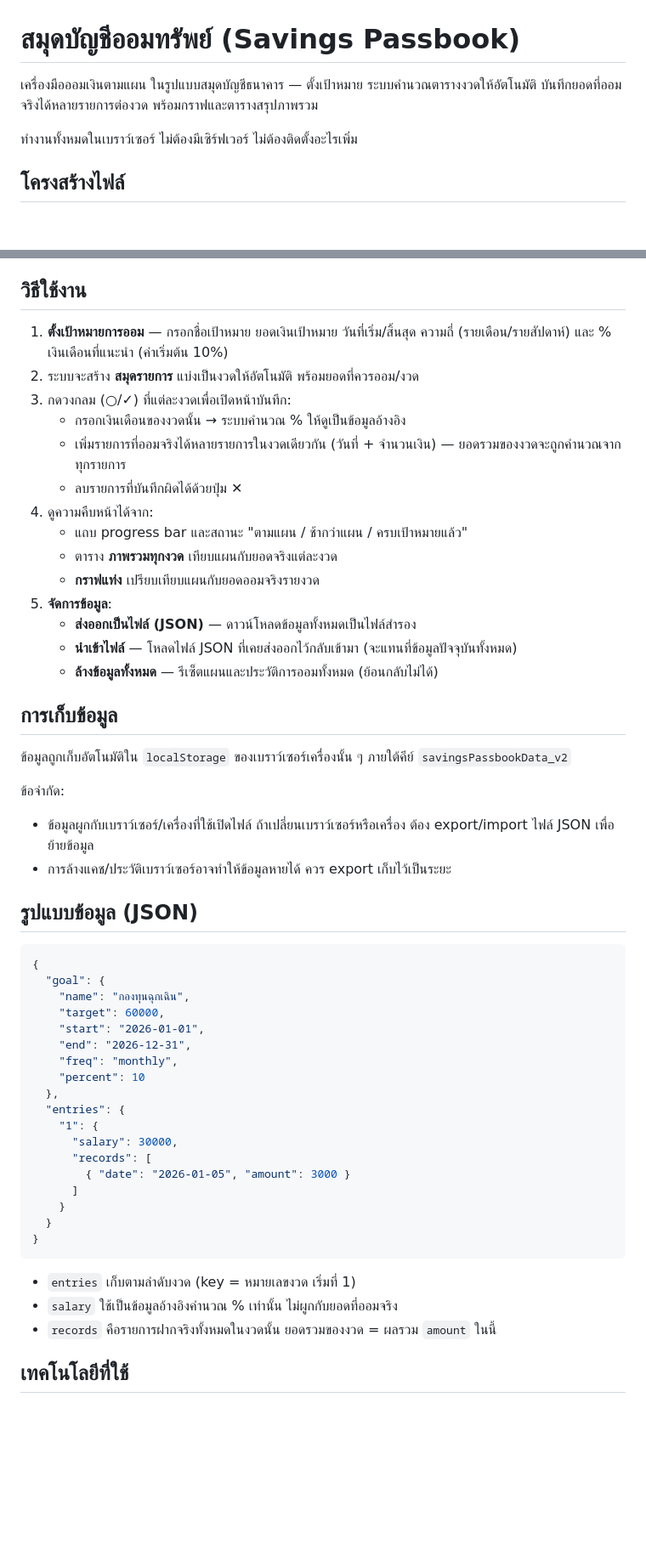
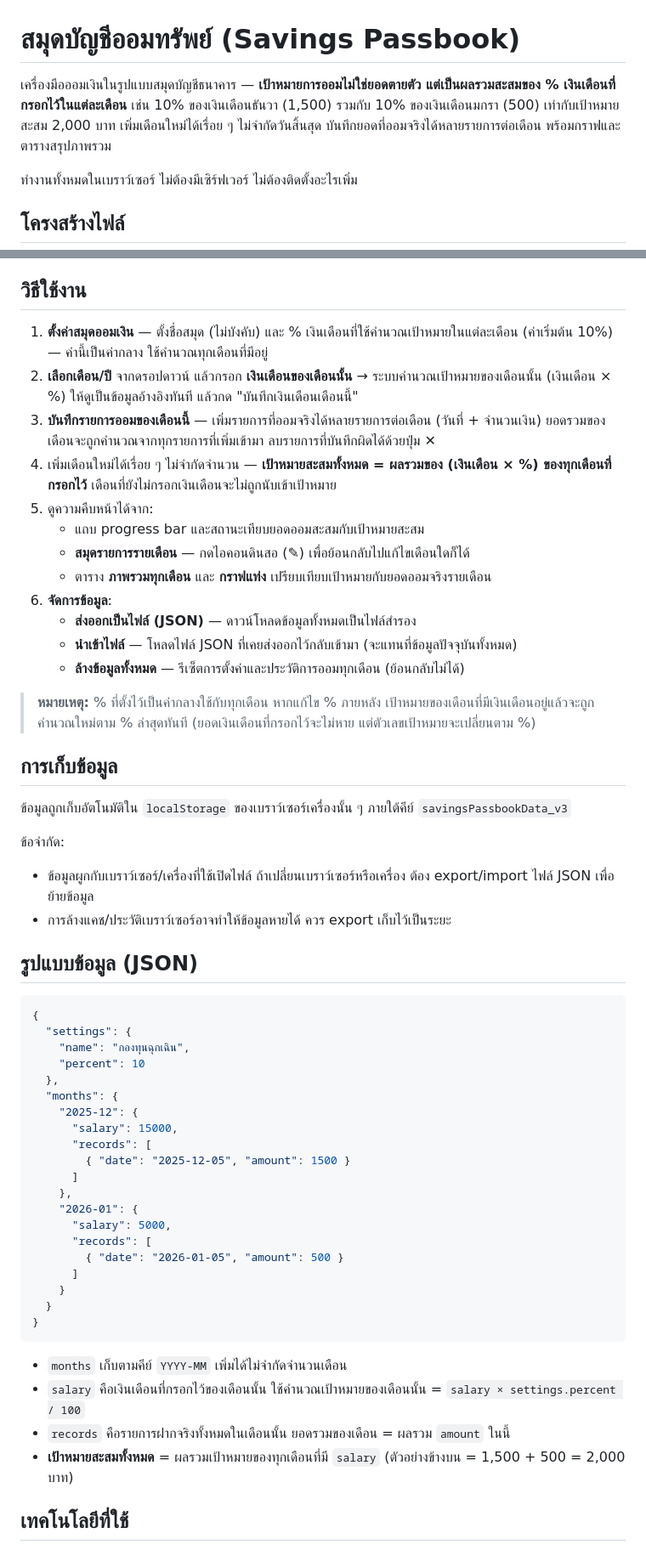
Before and after one commit to coliklove2547-afk/mycash, a Markdown page: README.md, 2 parts joined by grey strips. Shown at 85% size. Drawn GitHub-style; blank space fills up the shorter version.

````diff
--- a/README.md
+++ b/README.md
@@ -1,6 +1,6 @@
 # สมุดบัญชีออมทรัพย์ (Savings Passbook)
 
-เครื่องมือออมเงินตามแผน ในรูปแบบสมุดบัญชีธนาคาร — ตั้งเป้าหมาย ระบบคำนวณตารางงวดให้อัตโนมัติ บันทึกยอดที่ออมจริงได้หลายรายการต่องวด พร้อมกราฟและตารางสรุปภาพรวม
+เครื่องมือออมเงินในรูปแบบสมุดบัญชีธนาคาร — **เป้าหมายการออมไม่ใช่ยอดตายตัว แต่เป็นผลรวมสะสมของ % เงินเดือนที่กรอกไว้ในแต่ละเดือน** เช่น 10% ของเงินเดือนธันวา (1,500) รวมกับ 10% ของเงินเดือนมกรา (500) เท่ากับเป้าหมายสะสม 2,000 บาท เพิ่มเดือนใหม่ได้เรื่อย ๆ ไม่จำกัดวันสิ้นสุด บันทึกยอดที่ออมจริงได้หลายรายการต่อเดือน พร้อมกราฟและตารางสรุปภาพรวม
 
 ทำงานทั้งหมดในเบราว์เซอร์ ไม่ต้องมีเซิร์ฟเวอร์ ไม่ต้องติดตั้งอะไรเพิ่ม
 
@@ -18,24 +18,24 @@ savings-passbook/
 
 ## วิธีใช้งาน
 
-1. **ตั้งเป้าหมายการออม** — กรอกชื่อเป้าหมาย ยอดเงินเป้าหมาย วันที่เริ่ม/สิ้นสุด ความถี่ (รายเดือน/รายสัปดาห์) และ % เงินเดือนที่แนะนำ (ค่าเริ่มต้น 10%)
-2. ระบบจะสร้าง **สมุดรายการ** แบ่งเป็นงวดให้อัตโนมัติ พร้อมยอดที่ควรออม/งวด
-3. กดวงกลม (○/✓) ที่แต่ละงวดเพื่อเปิดหน้าบันทึก:
-   - กรอกเงินเดือนของงวดนั้น → ระบบคำนวณ % ให้ดูเป็นข้อมูลอ้างอิง
-   - เพิ่มรายการที่ออมจริงได้หลายรายการในงวดเดียวกัน (วันที่ + จำนวนเงิน) — ยอดรวมของงวดจะถูกคำนวณจากทุกรายการ
-   - ลบรายการที่บันทึกผิดได้ด้วยปุ่ม ✕
-4. ดูความคืบหน้าได้จาก:
-   - แถบ progress bar และสถานะ "ตามแผน / ช้ากว่าแผน / ครบเป้าหมายแล้ว"
-   - ตาราง **ภาพรวมทุกงวด** เทียบแผนกับยอดจริงแต่ละงวด
-   - **กราฟแท่ง** เปรียบเทียบแผนกับยอดออมจริงรายงวด
-5. **จัดการข้อมูล**:
+1. **ตั้งค่าสมุดออมเงิน** — ตั้งชื่อสมุด (ไม่บังคับ) และ % เงินเดือนที่ใช้คำนวณเป้าหมายในแต่ละเดือน (ค่าเริ่มต้น 10%) — ค่านี้เป็นค่ากลาง ใช้คำนวณทุกเดือนที่มีอยู่
+2. **เลือกเดือน/ปี** จากดรอปดาวน์ แล้วกรอก **เงินเดือนของเดือนนั้น** → ระบบคำนวณเป้าหมายของเดือนนั้น (เงินเดือน × %) ให้ดูเป็นข้อมูลอ้างอิงทันที แล้วกด "บันทึกเงินเดือนเดือนนี้"
+3. **บันทึกรายการออมของเดือนนี้** — เพิ่มรายการที่ออมจริงได้หลายรายการต่อเดือน (วันที่ + จำนวนเงิน) ยอดรวมของเดือนจะถูกคำนวณจากทุกรายการที่เพิ่มเข้ามา ลบรายการที่บันทึกผิดได้ด้วยปุ่ม ✕
+4. เพิ่มเดือนใหม่ได้เรื่อย ๆ ไม่จำกัดจำนวน — **เป้าหมายสะสมทั้งหมด = ผลรวมของ (เงินเดือน × %) ของทุกเดือนที่กรอกไว้** เดือนที่ยังไม่กรอกเงินเดือนจะไม่ถูกนับเข้าเป้าหมาย
+5. ดูความคืบหน้าได้จาก:
+   - แถบ progress bar และสถานะเทียบยอดออมสะสมกับเป้าหมายสะสม
+   - **สมุดรายการรายเดือน** — กดไอคอนดินสอ (✎) เพื่อย้อนกลับไปแก้ไขเดือนใดก็ได้
+   - ตาราง **ภาพรวมทุกเดือน** และ **กราฟแท่ง** เปรียบเทียบเป้าหมายกับยอดออมจริงรายเดือน
+6. **จัดการข้อมูล**:
    - **ส่งออกเป็นไฟล์ (JSON)** — ดาวน์โหลดข้อมูลทั้งหมดเป็นไฟล์สำรอง
    - **นำเข้าไฟล์** — โหลดไฟล์ JSON ที่เคยส่งออกไว้กลับเข้ามา (จะแทนที่ข้อมูลปัจจุบันทั้งหมด)
-   - **ล้างข้อมูลทั้งหมด** — รีเซ็ตแผนและประวัติการออมทั้งหมด (ย้อนกลับไม่ได้)
+   - **ล้างข้อมูลทั้งหมด** — รีเซ็ตการตั้งค่าและประวัติการออมทุกเดือน (ย้อนกลับไม่ได้)
+
+> **หมายเหตุ:** % ที่ตั้งไว้เป็นค่ากลางใช้กับทุกเดือน หากแก้ไข % ภายหลัง เป้าหมายของเดือนที่มีเงินเดือนอยู่แล้วจะถูกคำนวณใหม่ตาม % ล่าสุดทันที (ยอดเงินเดือนที่กรอกไว้จะไม่หาย แต่ตัวเลขเป้าหมายจะเปลี่ยนตาม %)
 
 ## การเก็บข้อมูล
 
-ข้อมูลถูกเก็บอัตโนมัติใน `localStorage` ของเบราว์เซอร์เครื่องนั้น ๆ ภายใต้คีย์ `savingsPassbookData_v2`
+ข้อมูลถูกเก็บอัตโนมัติใน `localStorage` ของเบราว์เซอร์เครื่องนั้น ๆ ภายใต้คีย์ `savingsPassbookData_v3`
 
 ข้อจำกัด:
 - ข้อมูลผูกกับเบราว์เซอร์/เครื่องที่ใช้เปิดไฟล์ ถ้าเปลี่ยนเบราว์เซอร์หรือเครื่อง ต้อง export/import ไฟล์ JSON เพื่อย้ายข้อมูล
@@ -45,28 +45,31 @@ savings-passbook/
 
 ```json
 {
-  "goal": {
+  "settings": {
     "name": "กองทุนฉุกเฉิน",
-    "target": 60000,
-    "start": "2026-01-01",
-    "end": "2026-12-31",
-    "freq": "monthly",
     "percent": 10
   },
-  "entries": {
-    "1": {
-      "salary": 30000,
+  "months": {
+    "2025-12": {
+      "salary": 15000,
       "records": [
-        { "date": "2026-01-05", "amount": 3000 }
+        { "date": "2025-12-05", "amount": 1500 }
+      ]
+    },
+    "2026-01": {
+      "salary": 5000,
+      "records": [
+        { "date": "2026-01-05", "amount": 500 }
       ]
     }
   }
 }
 ```
 
-- `entries` เก็บตามลำดับงวด (key = หมายเลขงวด เริ่มที่ 1)
-- `salary` ใช้เป็นข้อมูลอ้างอิงคำนวณ % เท่านั้น ไม่ผูกกับยอดที่ออมจริง
-- `records` คือรายการฝากจริงทั้งหมดในงวดนั้น ยอดรวมของงวด = ผลรวม `amount` ในนี้
+- `months` เก็บตามคีย์ `YYYY-MM` เพิ่มได้ไม่จำกัดจำนวนเดือน
+- `salary` คือเงินเดือนที่กรอกไว้ของเดือนนั้น ใช้คำนวณเป้าหมายของเดือนนั้น = `salary × settings.percent / 100`
+- `records` คือรายการฝากจริงทั้งหมดในเดือนนั้น ยอดรวมของเดือน = ผลรวม `amount` ในนี้
+- **เป้าหมายสะสมทั้งหมด** = ผลรวมเป้าหมายของทุกเดือนที่มี `salary` (ตัวอย่างข้างบน = 1,500 + 500 = 2,000 บาท)
 
 ## เทคโนโลยีที่ใช้
 
````
Also changed, not shown: other parts of README.md (+1 -1 lines).
